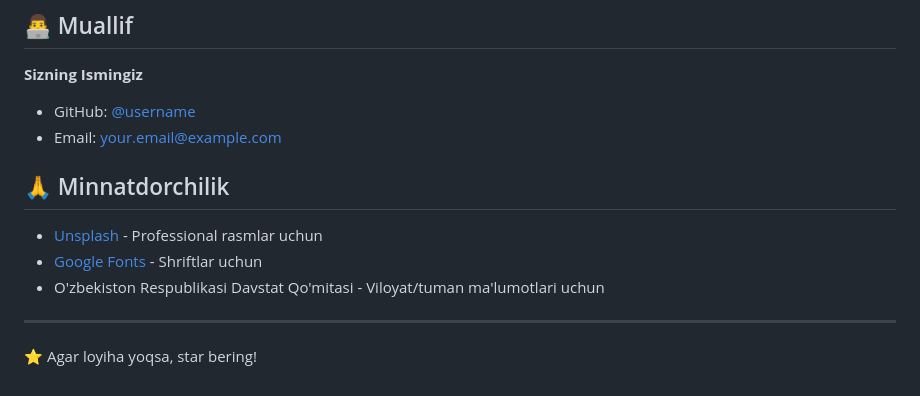
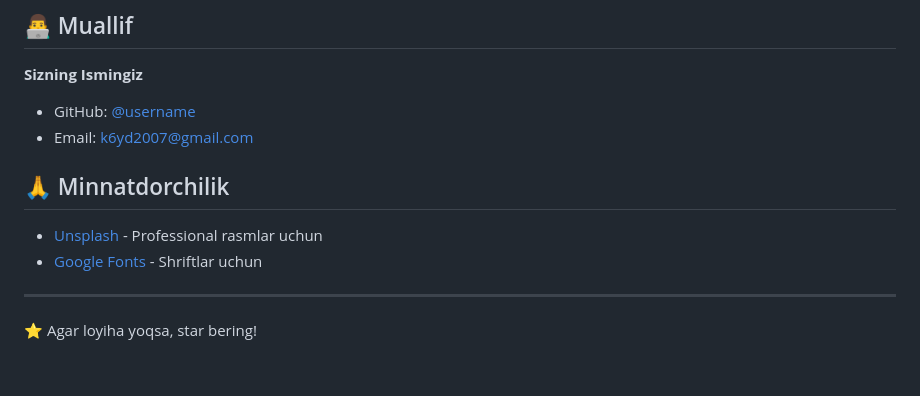
Before and after one commit to jasurjontoshtemirov/SaraUylar, a Markdown page: README.md, the part around the change. Rendered like a GitHub page.

Commit message:
loyiha ishga tushurildi

```diff
--- a/README.md
+++ b/README.md
@@ -141,14 +141,14 @@ Bu loyiha MIT litsenziyasi ostida tarqatiladi. Batafsil ma'lumot uchun `LICENSE`
 ## 👨‍💻 Muallif
 
 **Sizning Ismingiz**
-- GitHub: [@username](https://github.com/username)
-- Email: your.email@example.com
+- GitHub: [@username](https://github.com/jasurjontoshtemirov)
+- Email: k6yd2007@gmail.com
 
 ## 🙏 Minnatdorchilik
 
 - [Unsplash](https://unsplash.com) - Professional rasmlar uchun
 - [Google Fonts](https://fonts.google.com) - Shriftlar uchun
-- O'zbekiston Respublikasi Davstat Qo'mitasi - Viloyat/tuman ma'lumotlari uchun
+
 
 ---
 
```
